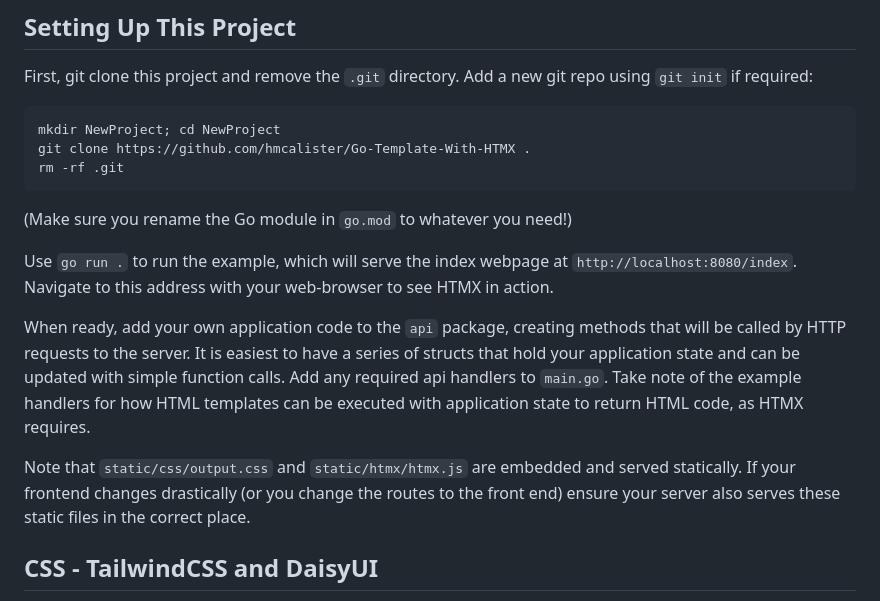
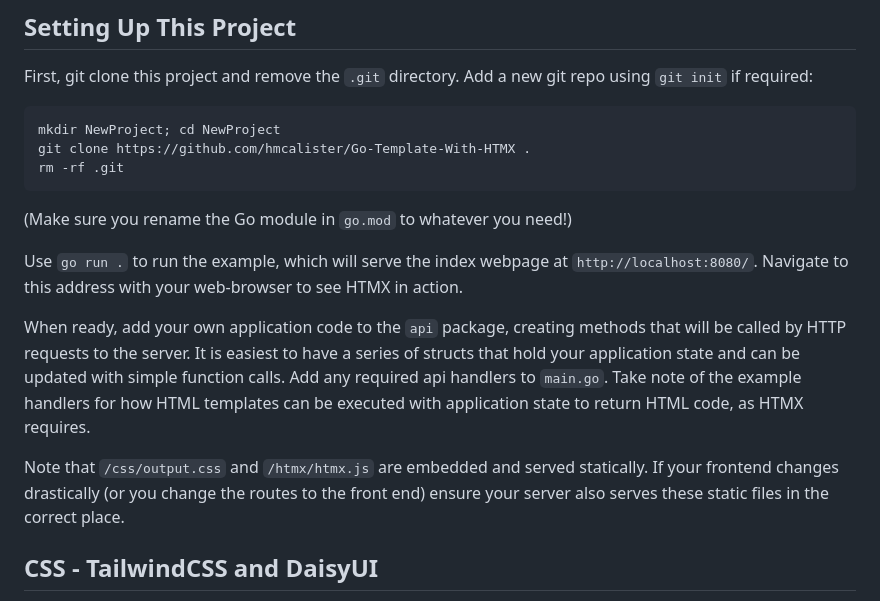
Before and after one commit to hmcalister/Go-Template-HTMX-, a Markdown page: README.md, the part around the change. Drawn GitHub-style.

Commit message:
Update URL information

```diff
--- a/README.md
+++ b/README.md
@@ -14,11 +14,11 @@ rm -rf .git
 
 (Make sure you rename the Go module in `go.mod` to whatever you need!)
 
-Use `go run .` to run the example, which will serve the index webpage at `http://localhost:8080/index`. Navigate to this address with your web-browser to see HTMX in action.
+Use `go run .` to run the example, which will serve the index webpage at `http://localhost:8080/`. Navigate to this address with your web-browser to see HTMX in action.
 
 When ready, add your own application code to the `api` package, creating methods that will be called by HTTP requests to the server. It is easiest to have a series of structs that hold your application state and can be updated with simple function calls. Add any required api handlers to `main.go`. Take note of the example handlers for how HTML templates can be executed with application state to return HTML code, as HTMX requires.
 
-Note that `static/css/output.css` and `static/htmx/htmx.js` are embedded and served statically. If your frontend changes drastically (or you change the routes to the front end) ensure your server also serves these static files in the correct place.
+Note that `/css/output.css` and `/htmx/htmx.js` are embedded and served statically. If your frontend changes drastically (or you change the routes to the front end) ensure your server also serves these static files in the correct place.
 
 ## CSS - TailwindCSS and DaisyUI
 
```
